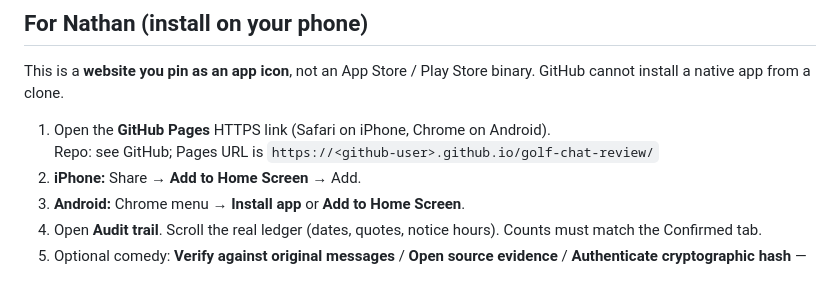
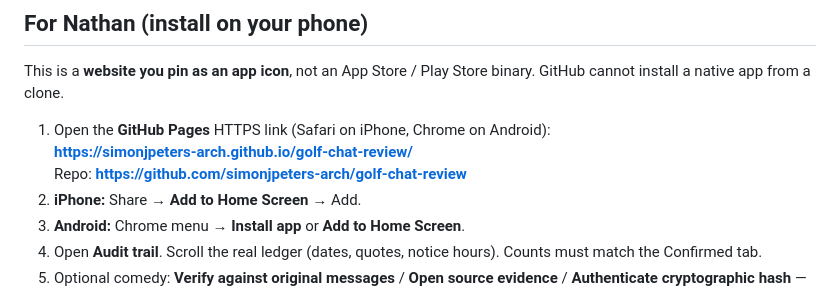
Before and after one commit to simonjpeters-arch/golf-chat-review, a Markdown page: README.md, the part around the change. GitHub-like rendering.

Commit message:
Document public GitHub Pages URL for Nathan's phone install.
Co-authored-by: Cursor <cursoragent@cursor.com>

```diff
--- a/README.md
+++ b/README.md
@@ -8,8 +8,9 @@ WhatsApp **does not** let a third-party app pull a personal 1:1 chat. There is n
 
 This is a **website you pin as an app icon**, not an App Store / Play Store binary. GitHub cannot install a native app from a clone.
 
-1. Open the **GitHub Pages** HTTPS link (Safari on iPhone, Chrome on Android).
-   Repo: see GitHub; Pages URL is `https://<github-user>.github.io/golf-chat-review/`
+1. Open the **GitHub Pages** HTTPS link (Safari on iPhone, Chrome on Android):
+   **https://simonjpeters-arch.github.io/golf-chat-review/**
+   Repo: **https://github.com/simonjpeters-arch/golf-chat-review**
 2. **iPhone:** Share → **Add to Home Screen** → Add.
 3. **Android:** Chrome menu → **Install app** or **Add to Home Screen**.
 4. Open **Audit trail**. Scroll the real ledger (dates, quotes, notice hours). Counts must match the Confirmed tab.
```
